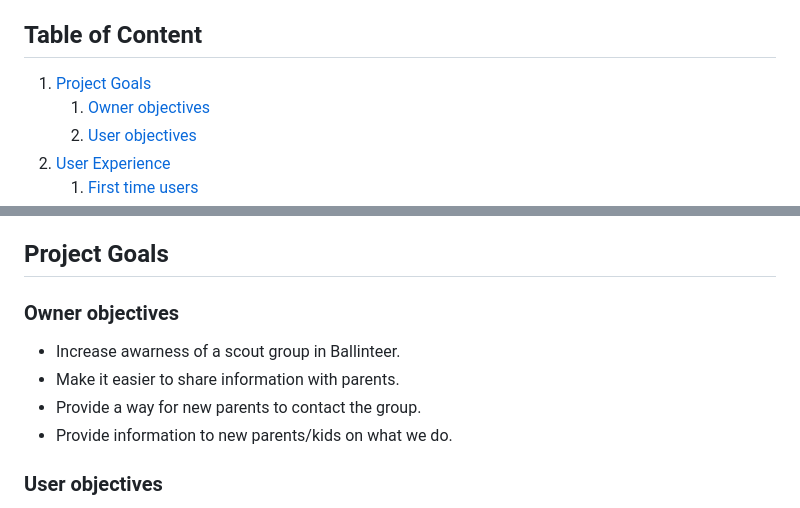
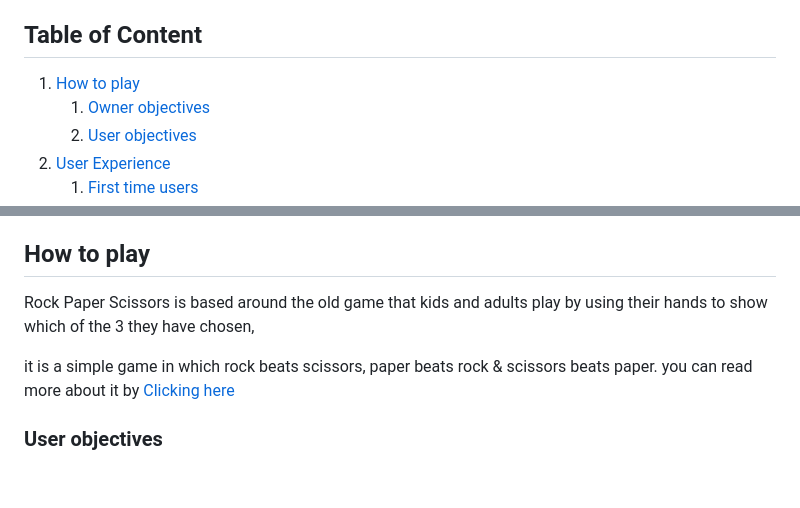
Before and after one commit to Paulnolan90/p3-RockPaperScissors, a Markdown page: README.md, 2 parts joined by grey strips. Drawn GitHub-style; blank space fills up the shorter version.

Commit message:
adding how to play to readme

```diff
--- a/README.md
+++ b/README.md
@@ -8,7 +8,7 @@ Rock Paper Scissors is a game built on Python code, which runs in Heroku!
 
 ## Table of Content
 
-1. [Project Goals](#project-goals)
+1. [How to play](#how-to-play)
     1. [Owner objectives](#owner-objectives)
     2. [User objectives](#user-objectives)
 2. [User Experience](#user-experience)
@@ -40,13 +40,11 @@ Rock Paper Scissors is a game built on Python code, which runs in Heroku!
     3. [Content](#content)
 
 
-## Project Goals
+## How to play
 
-### Owner objectives
-- Increase awarness of a scout group in Ballinteer.
-- Make it easier to share information with parents.
-- Provide a way for new parents to contact the group.
-- Provide information to new parents/kids on what we do.
+Rock Paper Scissors is based around the old game that kids and adults play by using their hands to show which of the 3 they have chosen,
+
+it is a simple game in which rock beats scissors, paper beats rock & scissors beats paper. you can read more about it by [Clicking here](https://en.wikipedia.org/wiki/Rock_paper_scissors)
 
 ### User objectives
 - Finding a scout group for their child.
```
